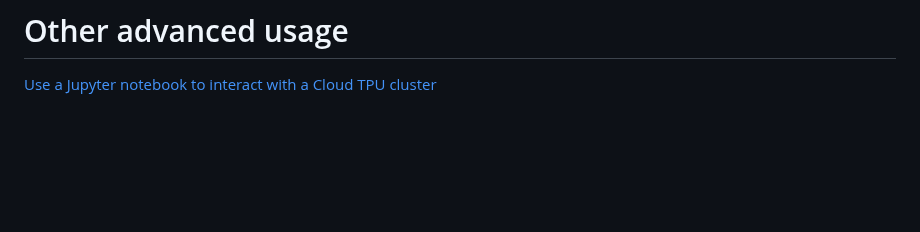
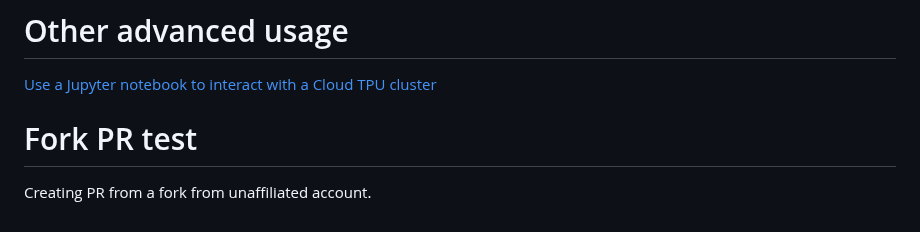
Before and after one commit to AI-Hypercomputer/xpk, a Markdown page: README.md, the part around the change. GitHub-like rendering; blank space fills up the shorter version.

Commit message:
Update README.md in a fork branch

```diff
--- a/README.md
+++ b/README.md
@@ -1256,3 +1256,6 @@ Please note that all other xpk subcommands are intended for use with cloud syste
 
 # Other advanced usage
 [Use a Jupyter notebook to interact with a Cloud TPU cluster](xpk-notebooks.md)
+
+# Fork PR test
+Creating PR from a fork from unaffiliated account.
```
